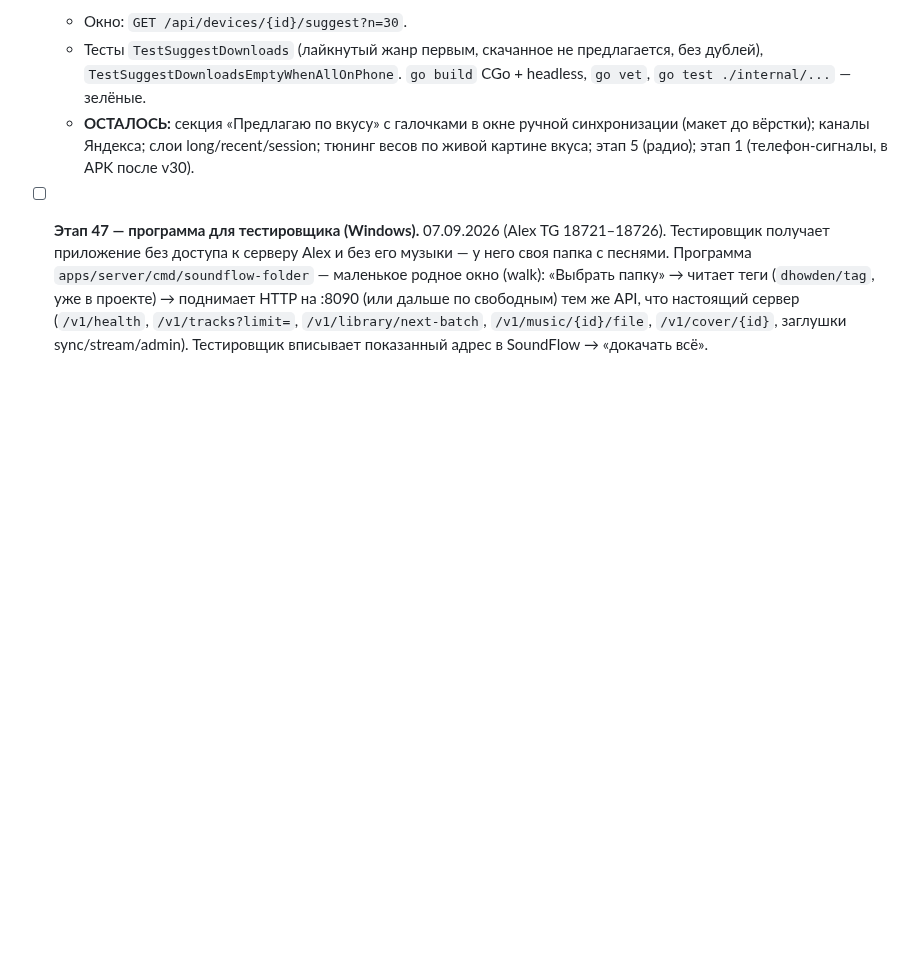
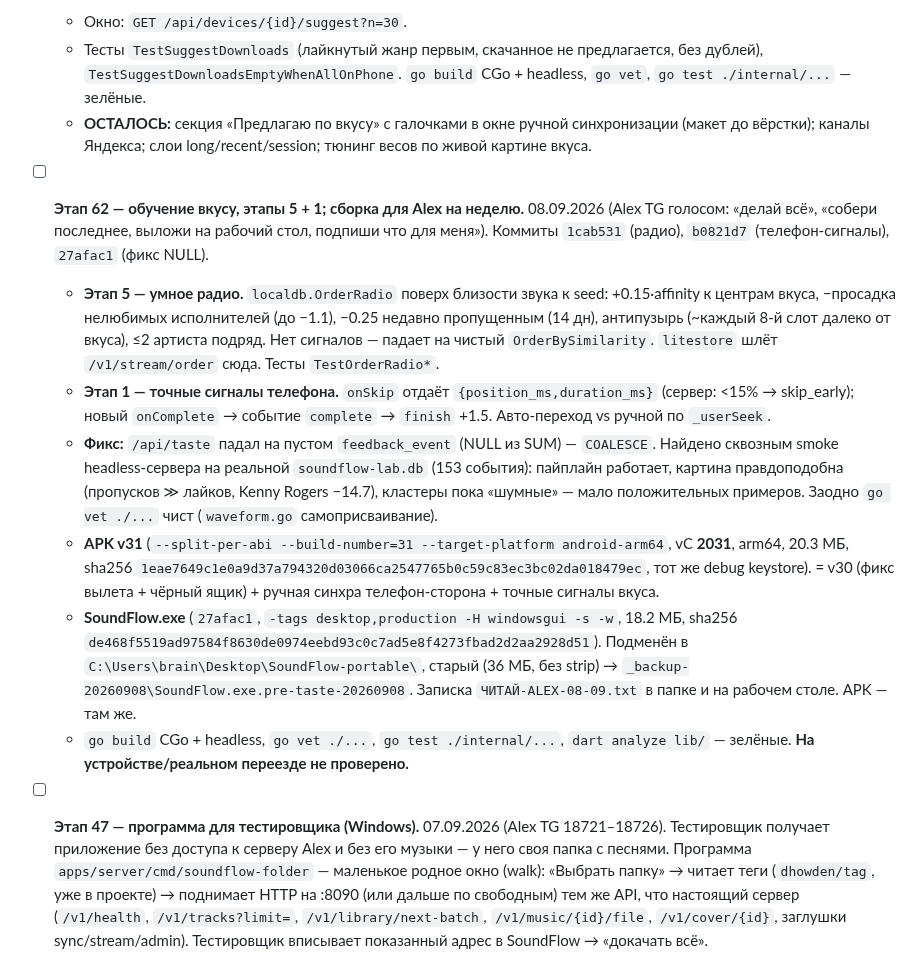
Before and after one commit to sanyamax13/soundflow-player, a Markdown page: docs/PROGRESS.md, the part around the change. Rendered like a GitHub page; blank space fills up the shorter version.

Commit message:
docs: обучение вкусу этапы 1+5 + сборка для Alex (этап 62)
Co-Authored-By: Claude Sonnet 5 <noreply@anthropic.com>
Claude-Session: https://claude.ai/code/session_01UQuPfhEmm4SeskdwJPPanB

```diff
--- a/docs/PROGRESS.md
+++ b/docs/PROGRESS.md
@@ -1544,8 +1544,42 @@
     `go build` CGo + headless, `go vet`, `go test ./internal/...` — зелёные.
   - **ОСТАЛОСЬ:** секция «Предлагаю по вкусу» с галочками в окне ручной
     синхронизации (макет до вёрстки); каналы Яндекса; слои
-    long/recent/session; тюнинг весов по живой картине вкуса; этап 5
-    (радио); этап 1 (телефон-сигналы, в APK после v30).
+    long/recent/session; тюнинг весов по живой картине вкуса.
+
+- [ ] **Этап 62 — обучение вкусу, этапы 5 + 1; сборка для Alex на неделю.**
+  08.09.2026 (Alex TG голосом: «делай всё», «собери последнее, выложи на
+  рабочий стол, подпиши что для меня»). Коммиты `1cab531` (радио),
+  `b0821d7` (телефон-сигналы), `27afac1` (фикс NULL).
+  - **Этап 5 — умное радио.** `localdb.OrderRadio` поверх близости звука к
+    seed: +0.15·affinity к центрам вкуса, −просадка нелюбимых исполнителей
+    (до −1.1), −0.25 недавно пропущенным (14 дн), антипузырь (~каждый 8-й
+    слот далеко от вкуса), ≤2 артиста подряд. Нет сигналов — падает на
+    чистый `OrderBySimilarity`. `litestore` шлёт `/v1/stream/order` сюда.
+    Тесты `TestOrderRadio*`.
+  - **Этап 1 — точные сигналы телефона.** `onSkip` отдаёт
+    `{position_ms,duration_ms}` (сервер: <15% → skip_early); новый
+    `onComplete` → событие `complete` → `finish` +1.5. Авто-переход vs
+    ручной по `_userSeek`.
+  - **Фикс:** `/api/taste` падал на пустом `feedback_event` (NULL из SUM)
+    — `COALESCE`. Найдено сквозным smoke headless-сервера на реальной
+    `soundflow-lab.db` (153 события): пайплайн работает, картина
+    правдоподобна (пропусков ≫ лайков, Kenny Rogers −14.7), кластеры пока
+    «шумные» — мало положительных примеров. Заодно `go vet ./...` чист
+    (`waveform.go` самоприсваивание).
+  - **APK v31** (`--split-per-abi --build-number=31 --target-platform
+    android-arm64`, vC **2031**, arm64, 20.3 МБ, sha256
+    `1eae7649c1e0a9d37a794320d03066ca2547765b0c59c83ec3bc02da018479ec`,
+    тот же debug keystore). = v30 (фикс вылета + чёрный ящик) + ручная
+    синхра телефон-сторона + точные сигналы вкуса.
+  - **SoundFlow.exe** (`27afac1`, `-tags desktop,production -H windowsgui
+    -s -w`, 18.2 МБ, sha256
+    `de468f5519ad97584f8630de0974eebd93c0c7ad5e8f4273fbad2d2aa2928d51`).
+    Подменён в `C:\Users\brain\Desktop\SoundFlow-portable\`, старый (36 МБ,
+    без strip) → `_backup-20260908\SoundFlow.exe.pre-taste-20260908`.
+    Записка `ЧИТАЙ-ALEX-08-09.txt` в папке и на рабочем столе. APK — там же.
+  - `go build` CGo + headless, `go vet ./...`, `go test ./internal/...`,
+    `dart analyze lib/` — зелёные. **На устройстве/реальном переезде не
+    проверено.**
 
 - [ ] **Этап 47 — программа для тестировщика (Windows).** 07.09.2026
   (Alex TG 18721–18726). Тестировщик получает приложение без доступа к серверу
```
Also changed, not shown: docs/TASTE-PLAN.md (+20 -5 lines).
